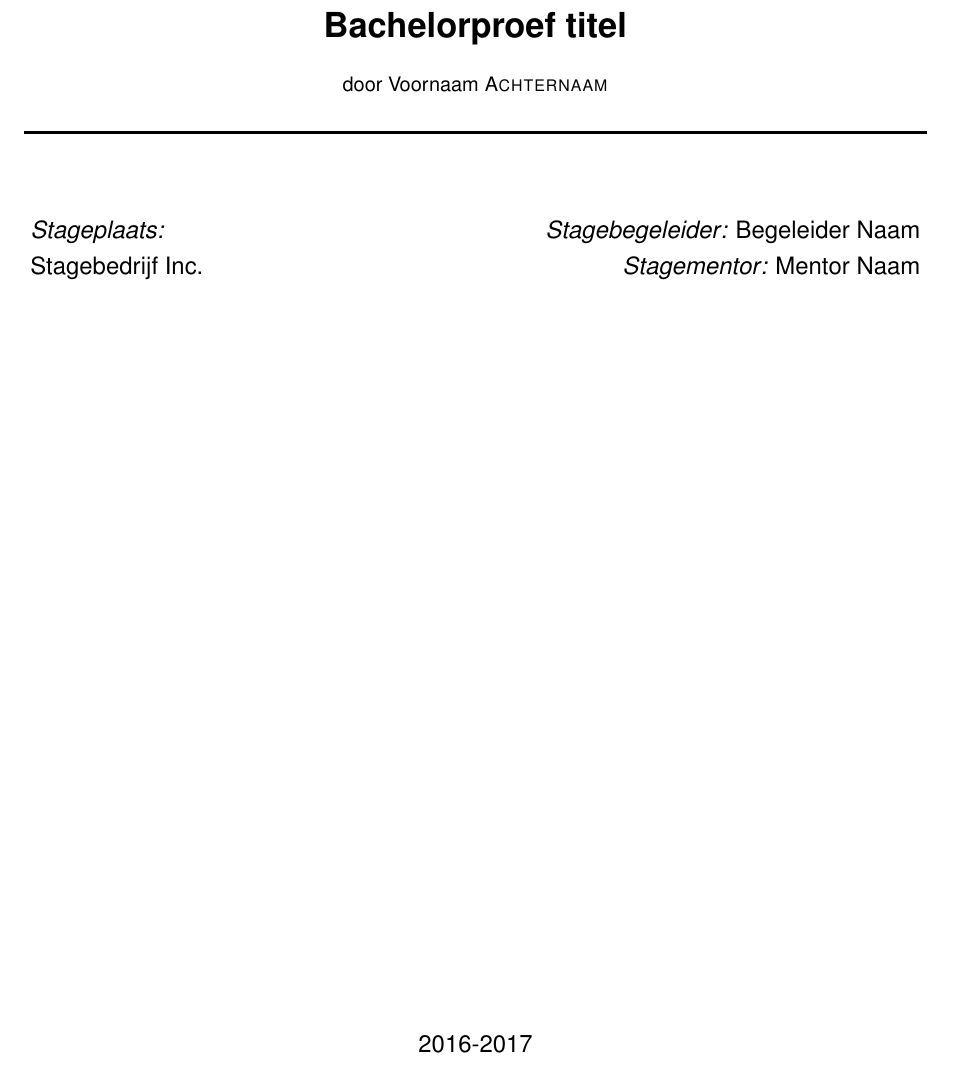
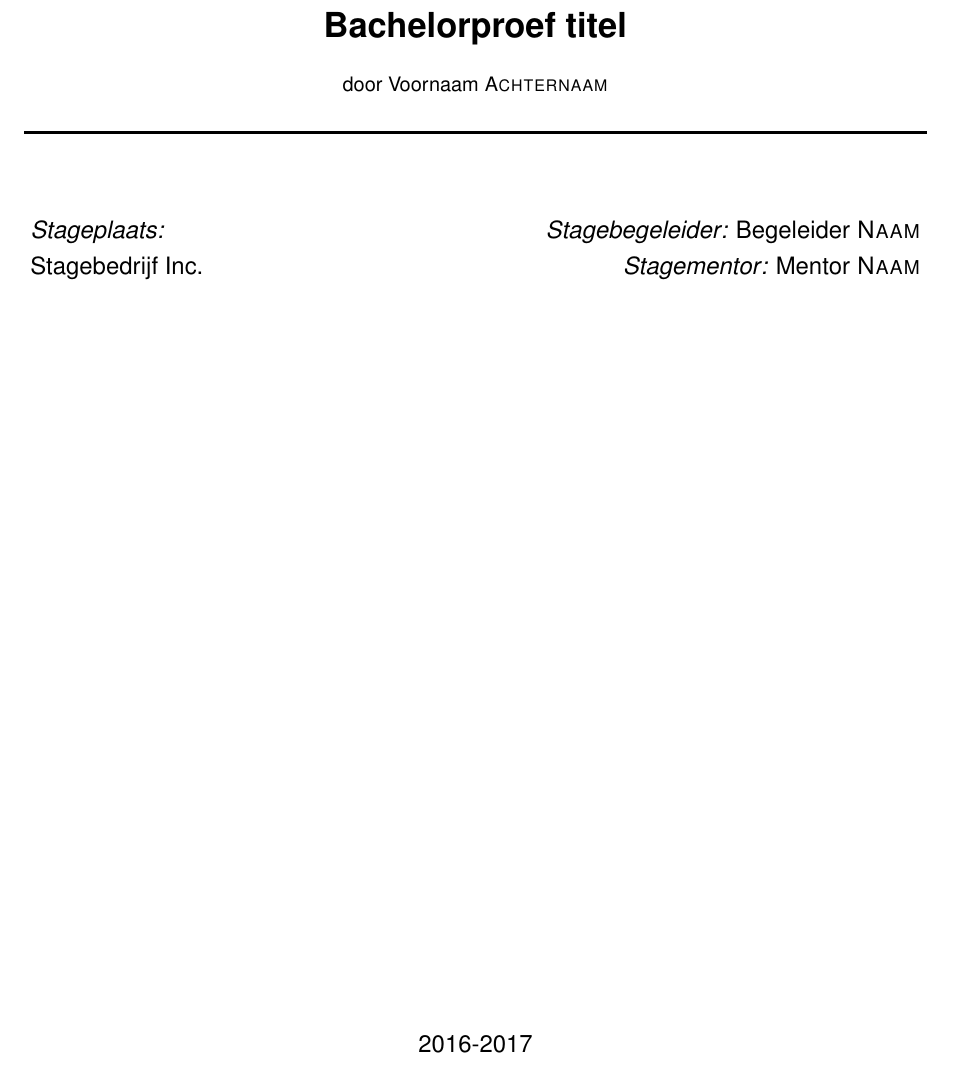
Before and after one commit to ikdoeict-notes/latex-bachelorproef-template, a LaTeX paper (src/main.tex, which reads src/titlepage.tex): part of page 1 of 14, cut so that both start at the same text. Compiled offline with pdfLaTeX.

Commit message:
feat(titlepage) use textsc for last name
Same reason as why it’s used for your own last name.

```diff
--- a/src/titlepage.tex
+++ b/src/titlepage.tex
@@ -18,9 +18,9 @@ Stagebedrijf Inc.\\
 \begin{minipage}{0.49\textwidth}
 \begin{flushright} \large
 \emph{Stagebegeleider:}
-Begeleider Naam\\
+Begeleider \textsc{Naam}\\
 \emph{Stagementor:}
-Mentor Naam\\
+Mentor \textsc{Naam}\\
 \end{flushright}
 \end{minipage}
 
```
